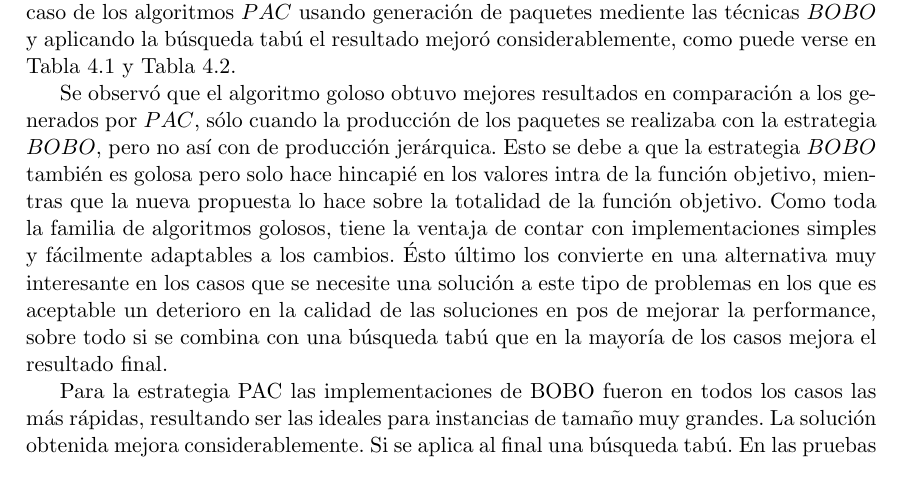
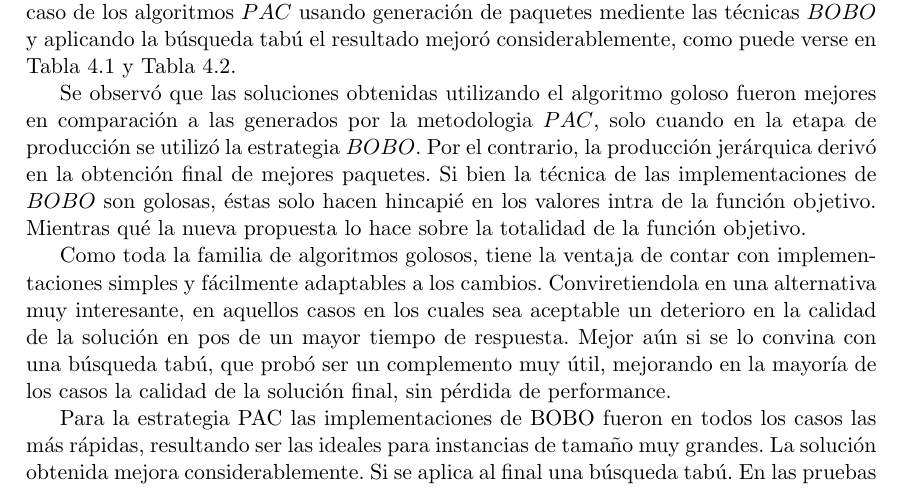
Before and after one commit to juanknebel/tesis-jaks, a LaTeX thesis (informe/tesis.tex, which reads informe/conclusiones.tex): part of page 45 of 48, cut so that both start at the same text. Compiled offline with pdfLaTeX.

Commit message:
informe.conclusiones

```diff
--- a/informe/conclusiones.tex
+++ b/informe/conclusiones.tex
@@ -2,7 +2,9 @@ La búsqueda y recuperación de la información es una de las aplicaciones más
 
 De acuerdo a la experiencia computacional, los algoritmos mencionados en el capítulo \autoref{chap:nuevas-propuestas} resultaron más eficientes que los presentes en la literatura. Se obtuvieron mejores resultados en términos de los valores de la función objetivo, así como en la sensibilidad al criterio de valorización de cada objetivo sin perjuicio en el tiempo de ejecución. En el caso de los algoritmos $PAC$ usando generación de paquetes mediente las técnicas $BOBO$ y aplicando la búsqueda tabú el resultado mejoró considerablemente, como puede verse en \autoref{tabla:comp1} y \autoref{tabla:comp2}.
 
-Se observó que el algoritmo goloso obtuvo mejores resultados en comparación a los generados por $PAC$, sólo cuando la producción de los paquetes se realizaba con la estrategia $BOBO$, pero no así con de producción jerárquica. Esto se debe a que la estrategia $BOBO$ también es golosa pero solo hace hincapié en los valores intra de la función objetivo, mientras que la nueva propuesta lo hace sobre la totalidad de la función objetivo. Como toda la familia de algoritmos golosos, tiene la ventaja de contar con implementaciones simples y fácilmente adaptables a los cambios. Ésto último los convierte en una alternativa muy interesante en los casos que se necesite una solución a este tipo de problemas en los que es aceptable un deterioro en la calidad de las soluciones en pos de mejorar la performance, sobre todo si se combina con una búsqueda tabú que en la mayoría de los casos mejora el resultado final.
+Se observó que las soluciones obtenidas utilizando el algoritmo goloso fueron mejores en comparación a las generados por la metodologia $PAC$, solo cuando en la etapa de producción se utilizó la estrategia $BOBO$. Por el contrario, la producción jerárquica derivó en la obtención final de mejores paquetes. Si bien la técnica de las implementaciones de $BOBO$ son golosas, éstas solo hacen hincapié en los valores intra de la función objetivo. Mientras qué la nueva propuesta lo hace sobre la totalidad de la función objetivo.
+
+Como toda la familia de algoritmos golosos, tiene la ventaja de contar con implementaciones simples y fácilmente adaptables a los cambios. Conviretiendola en una alternativa muy interesante, en aquellos casos en los cuales sea aceptable un deterioro en la calidad de la solución en pos de un mayor tiempo de respuesta. Mejor aún si se lo convina con una búsqueda tabú, que probó ser un complemento muy útil, mejorando en la mayoría de los casos la calidad de la solución final, sin pérdida de performance.
 
 Para la estrategia PAC las implementaciones de BOBO fueron en todos los casos las más rápidas, resultando ser las ideales para instancias de tamaño muy grandes. La solución obtenida mejora considerablemente. Si se aplica al final una búsqueda tabú. En las pruebas realizadas con HAC con un universo de elementos menor a los 10000 se cuadruplica o quintuplica los tiempos de ejecución debido a su complejidad ($\mathcal{O}(N^{2}\lg n)$). Sin embargo en instancias más chicas como las atracciones turísticas los tiempos fueron muy cercanos entre ellos.
 
```
